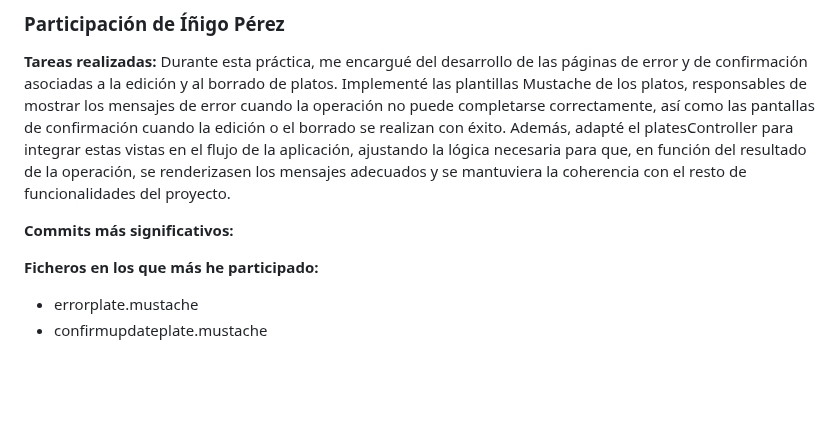
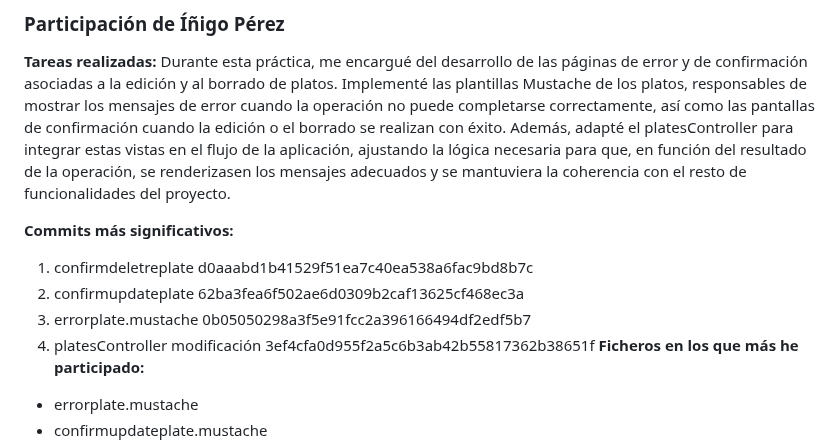
Before and after one commit to CodeURJC-FW-2025-26/webapp08, a Markdown page: README.md, the part around the change. GitHub-like rendering; blank space fills up the shorter version.

Commit message:
Revise README with task details and significant commits
Updated README to reflect recent changes and contributions.

```diff
--- a/README.md
+++ b/README.md
@@ -254,7 +254,10 @@ Aplicación web (Node + Express + MongoDB + Mustache) que gestiona un catálogo
 Durante esta práctica, me encargué del desarrollo de las páginas de error y de confirmación asociadas a la edición y al borrado de platos. Implementé las plantillas Mustache de los platos, responsables de mostrar los mensajes de error cuando la operación no puede completarse correctamente, así como las pantallas de confirmación cuando la edición o el borrado se realizan con éxito. Además, adapté el platesController para integrar estas vistas en el flujo de la aplicación, ajustando la lógica necesaria para que, en función del resultado de la operación, se renderizasen los mensajes adecuados y se mantuviera la coherencia con el resto de funcionalidades del proyecto.
 
 **Commits más significativos:**
-
+1. confirmdeletreplate d0aaabd1b41529f51ea7c40ea538a6fac9bd8b7c
+2. confirmupdateplate 62ba3fea6f502ae6d0309b2caf13625cf468ec3a
+3. errorplate.mustache 0b05050298a3f5e91fcc2a396166494df2edf5b7
+4. platesController modificación 3ef4cfa0d955f2a5c6b3ab42b55817362b38651f
 **Ficheros en los que más he participado:**
 - errorplate.mustache
 - confirmupdateplate.mustache
```
